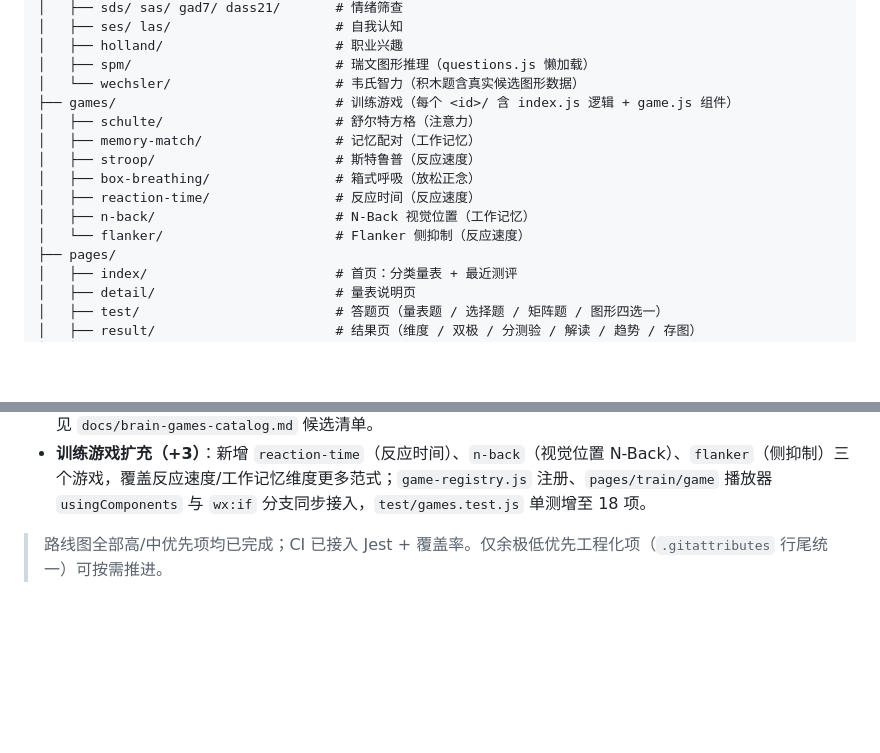
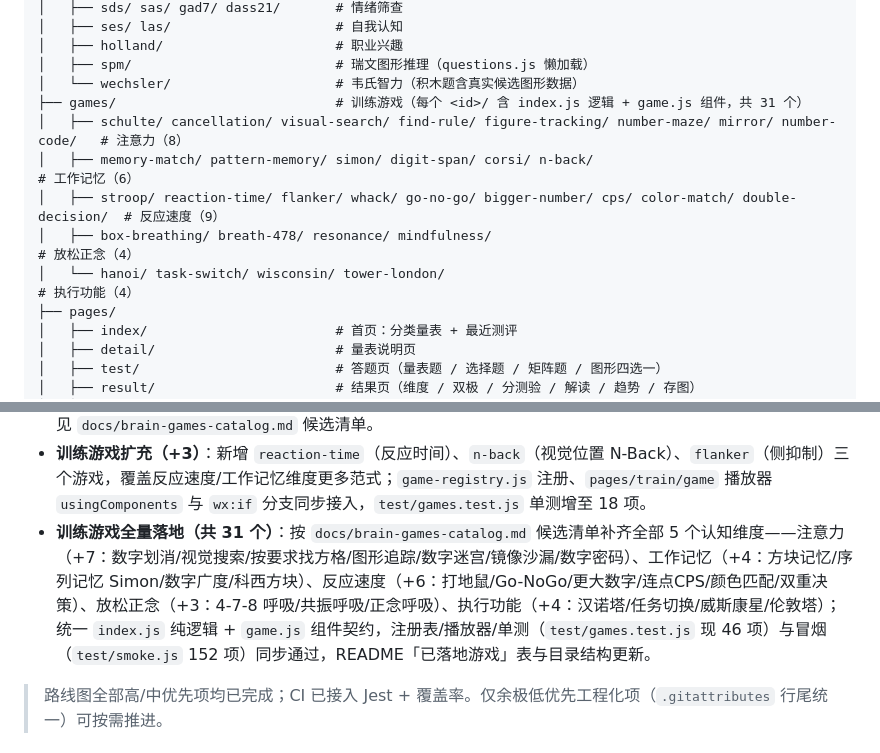
Before and after one commit to chenp-fjnu/mind-assessment, a Markdown page: wechat-miniprogram/README.md, 2 parts joined by grey strips. Rendered like a GitHub page; blank space fills up the shorter version.

Commit message:
docs: 更新训练游戏目录结构与 changelog，标记 31 个游戏全部落地

```diff
--- a/wechat-miniprogram/README.md
+++ b/wechat-miniprogram/README.md
@@ -29,14 +29,12 @@ wechat-miniprogram/
 │   ├── holland/                      # 职业兴趣
 │   ├── spm/                          # 瑞文图形推理（questions.js 懒加载）
 │   └── wechsler/                     # 韦氏智力（积木题含真实候选图形数据）
-├── games/                            # 训练游戏（每个 <id>/ 含 index.js 逻辑 + game.js 组件）
-│   ├── schulte/                      # 舒尔特方格（注意力）
-│   ├── memory-match/                 # 记忆配对（工作记忆）
-│   ├── stroop/                       # 斯特鲁普（反应速度）
-│   ├── box-breathing/                # 箱式呼吸（放松正念）
-│   ├── reaction-time/                # 反应时间（反应速度）
-│   ├── n-back/                       # N-Back 视觉位置（工作记忆）
-│   └── flanker/                      # Flanker 侧抑制（反应速度）
+├── games/                            # 训练游戏（每个 <id>/ 含 index.js 逻辑 + game.js 组件，共 31 个）
+│   ├── schulte/ cancellation/ visual-search/ find-rule/ figure-tracking/ number-maze/ mirror/ number-code/   # 注意力（8）
+│   ├── memory-match/ pattern-memory/ simon/ digit-span/ corsi/ n-back/                                    # 工作记忆（6）
+│   ├── stroop/ reaction-time/ flanker/ whack/ go-no-go/ bigger-number/ cps/ color-match/ double-decision/  # 反应速度（9）
+│   ├── box-breathing/ breath-478/ resonance/ mindfulness/                                                  # 放松正念（4）
+│   └── hanoi/ task-switch/ wisconsin/ tower-london/                                                        # 执行功能（4）
 ├── pages/
 │   ├── index/                        # 首页：分类量表 + 最近测评
 │   ├── detail/                       # 量表说明页
@@ -275,6 +273,7 @@ CI（`.github/workflows/ci.yml`）：push/PR 触及 `wechat-miniprogram/**` 时
 - **代码清理**：ESLint 清零（修复 `figure.js` switch-case 词法声明、`gen-tab-icons.js` 常量条件；`result.js`/`audit-questions.js` 改用 `const`）；删除 22 模块迁移遗留的未用 `makeLabeler` 导入与 `DIM_LABELS` 常量等死代码；合并 `test/unit.js`/`assert.js`/`simulate.js` 冗余断言到 Jest 后删除。
 - **训练游戏模块（新增「训练」Tab）**：`app.json` 注册第五个底部导航（新增 train 图标由 `tools/gen-tab-icons.js` 生成）；`pages/train` 列表页（按认知维度分区 + 搜索/筛选）+ 通用播放器 `pages/train/game`；首批 4 个游戏 `games/{schulte,memory-match,stroop,box-breathing}`，统一 `index.js` 纯逻辑 + `game.js` 组件契约；`utils/game-registry.js` 注册表与 `utils/train-store.js` 本地成绩存储（趋势复用 `utils/trend.js`）；详见 `docs/brain-games-catalog.md` 候选清单。
 - **训练游戏扩充（+3）**：新增 `reaction-time`（反应时间）、`n-back`（视觉位置 N-Back）、`flanker`（侧抑制）三个游戏，覆盖反应速度/工作记忆维度更多范式；`game-registry.js` 注册、`pages/train/game` 播放器 `usingComponents` 与 `wx:if` 分支同步接入，`test/games.test.js` 单测增至 18 项。
+- **训练游戏全量落地（共 31 个）**：按 `docs/brain-games-catalog.md` 候选清单补齐全部 5 个认知维度——注意力（+7：数字划消/视觉搜索/按要求找方格/图形追踪/数字迷宫/镜像沙漏/数字密码）、工作记忆（+4：方块记忆/序列记忆 Simon/数字广度/科西方块）、反应速度（+6：打地鼠/Go-NoGo/更大数字/连点CPS/颜色匹配/双重决策）、放松正念（+3：4-7-8 呼吸/共振呼吸/正念呼吸）、执行功能（+4：汉诺塔/任务切换/威斯康星/伦敦塔）；统一 `index.js` 纯逻辑 + `game.js` 组件契约，注册表/播放器/单测（`test/games.test.js` 现 46 项）与冒烟（`test/smoke.js` 152 项）同步通过，README「已落地游戏」表与目录结构更新。
 
 > 路线图全部高/中优先项均已完成；CI 已接入 Jest + 覆盖率。仅余极低优先工程化项（`.gitattributes` 行尾统一）可按需推进。
 
```
Also changed, not shown: wechat-miniprogram/docs/brain-games-catalog.md (+1 -0 lines).
